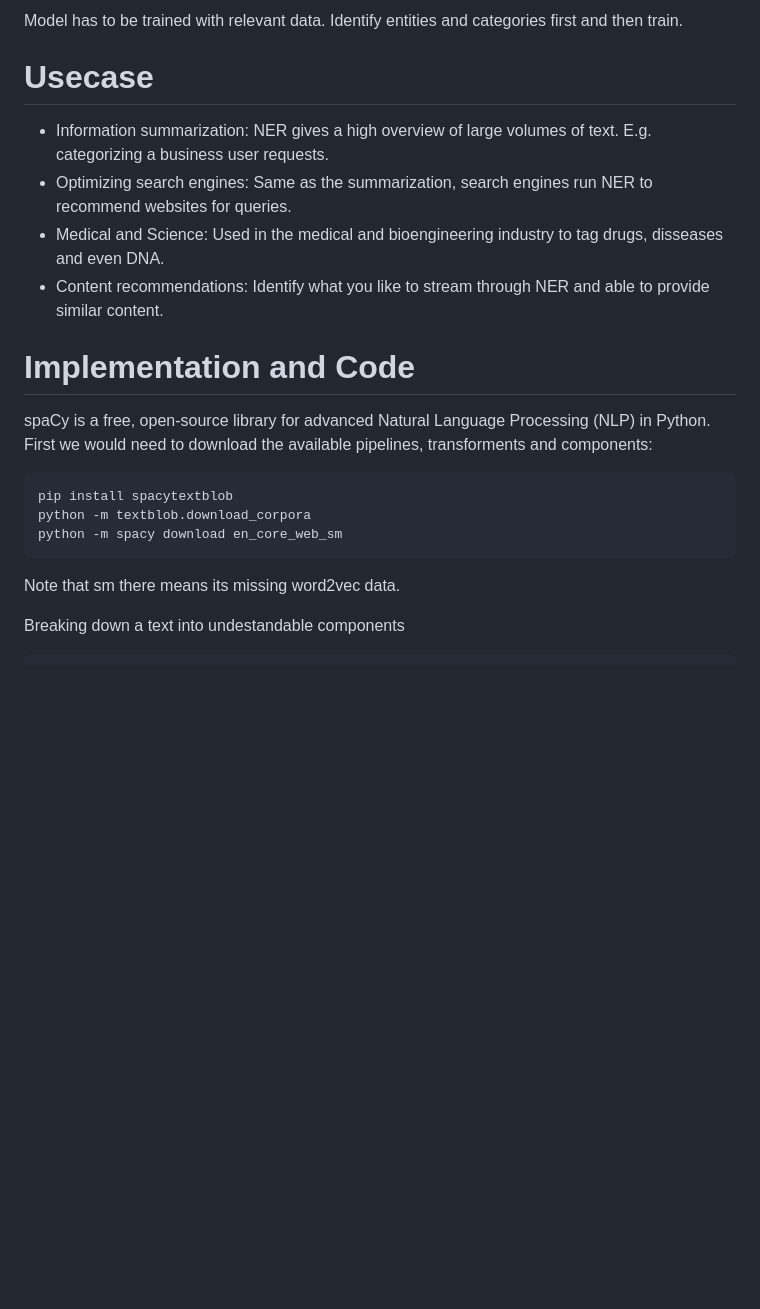
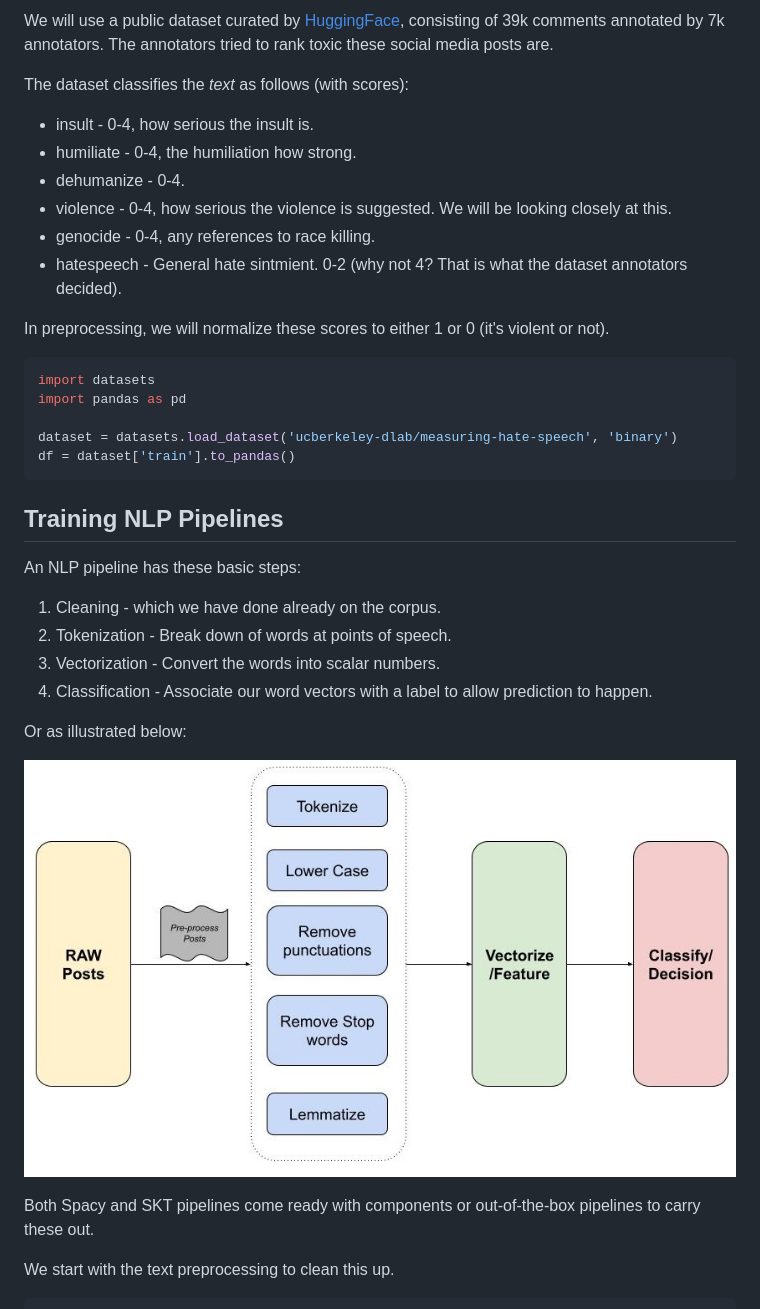
Before and after one commit to adamd1985/tech_articles, a Markdown page: nlp_intro/readme.md, the part around the change printed below. Drawn GitHub-style; pictures changed too: nlp_intro/NLP Pipeline.jpg; blank space fills up the shorter version.

````diff
--- a/nlp_intro/readme.md
+++ b/nlp_intro/readme.md
@@ -100,26 +36,40 @@ Spacy has the following cathegories:
 
-Model has to be trained with relevant data.
-Identify entities and categories first and then train.
+We will use a public dataset curated by [HuggingFace](https://huggingface.co/datasets/ucberkeley-dlab/measuring-hate-speechWe), consisting of 39k comments annotated by 7k annotators. The annotators tried to rank toxic these social media posts are.
 
-# Usecase
+The dataset classifies the _text_ as follows (with scores):
 
-- Information summarization: NER gives a high overview of large volumes of text. E.g. categorizing a business user requests.
-- Optimizing search engines: Same as the summarization, search engines run NER to recommend websites for queries.
-- Medical and Science: Used in the medical and bioengineering industry to tag drugs, disseases and even DNA.
-- Content recommendations: Identify what you like to stream through NER and able to provide similar content.
+- insult - 0-4, how serious the insult is.
+- humiliate - 0-4, the humiliation how strong.
+- dehumanize - 0-4.
+- violence - 0-4, how serious the violence is suggested. We will be looking closely at this.
+- genocide - 0-4, any references to race killing.
+- hatespeech - General hate sintmient. 0-2 (why not 4? That is what the dataset annotators decided).
 
-# Implementation and Code
+In preprocessing, we will normalize these scores to either 1 or 0 (it's violent or not).
 
-spaCy is a free, open-source library for advanced Natural Language Processing (NLP) in Python.
-First we would need to download the available pipelines, transforments and components:
+```python
+import datasets
+import pandas as pd
 
-```bash
-pip install spacytextblob
-python -m textblob.download_corpora
-python -m spacy download en_core_web_sm
+dataset = datasets.load_dataset('ucberkeley-dlab/measuring-hate-speech', 'binary')
+df = dataset['train'].to_pandas()
 ```
 
-Note that sm there means its missing word2vec data.
+## Training NLP Pipelines
 
-Breaking down a text into undestandable components
+An NLP pipeline has these basic steps:
+
+1. Cleaning - which we have done already on the corpus.
+2. Tokenization - Break down of words at points of speech.
+3. Vectorization - Convert the words into scalar numbers.
+4. Classification - Associate our word vectors with a label to allow prediction to happen.
+
+Or as illustrated below:
+
+![NLP Pipeline.jpg](NLP%20Pipeline.jpg)
+
+Both Spacy and SKT pipelines come ready with components or out-of-the-box pipelines to carry these out.
+
+We start with the text preprocessing to clean this up.
+
 ```python
````
Also changed, not shown: other parts of nlp_intro/readme.md (+196 -99 lines), 1 other file.
